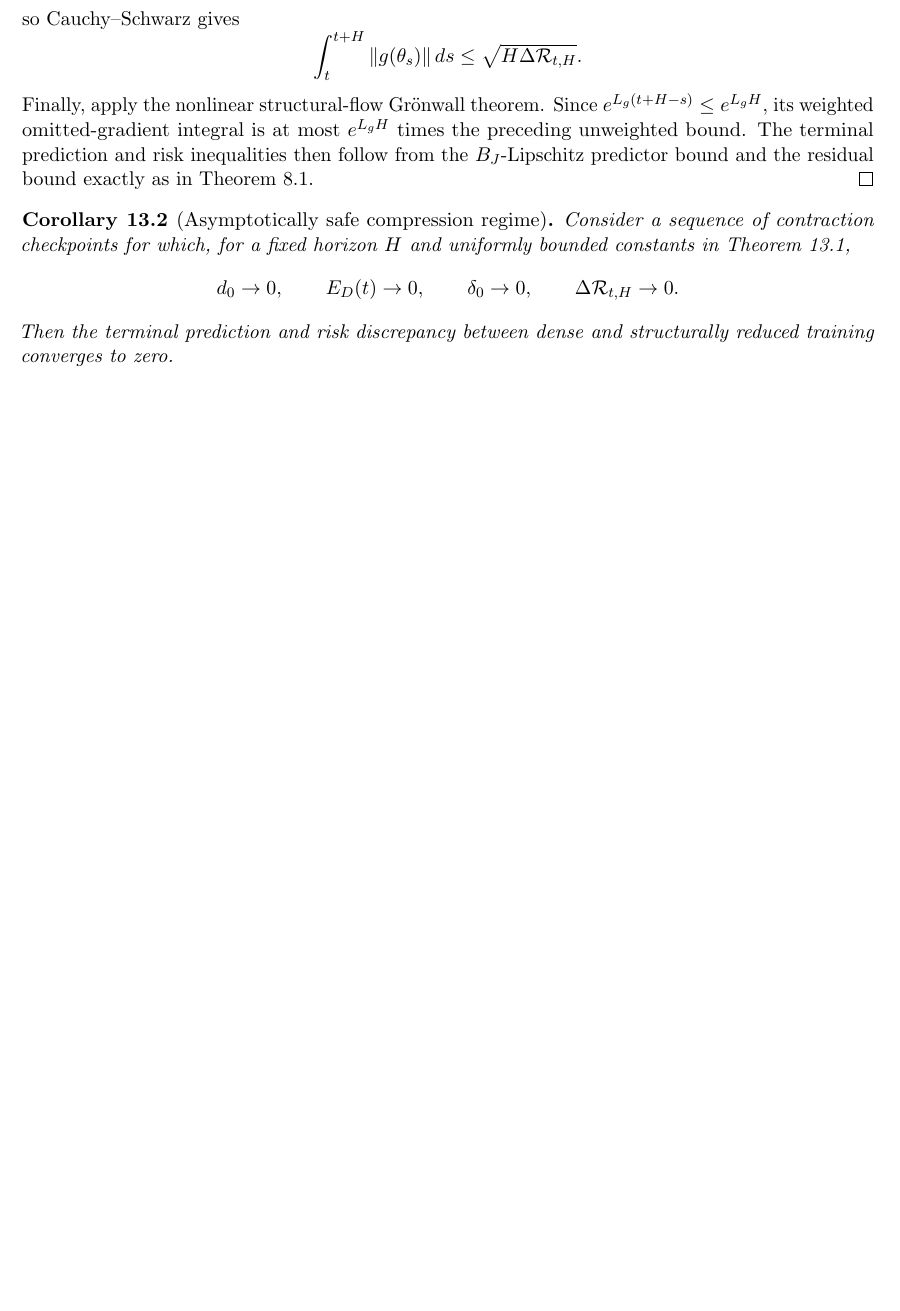
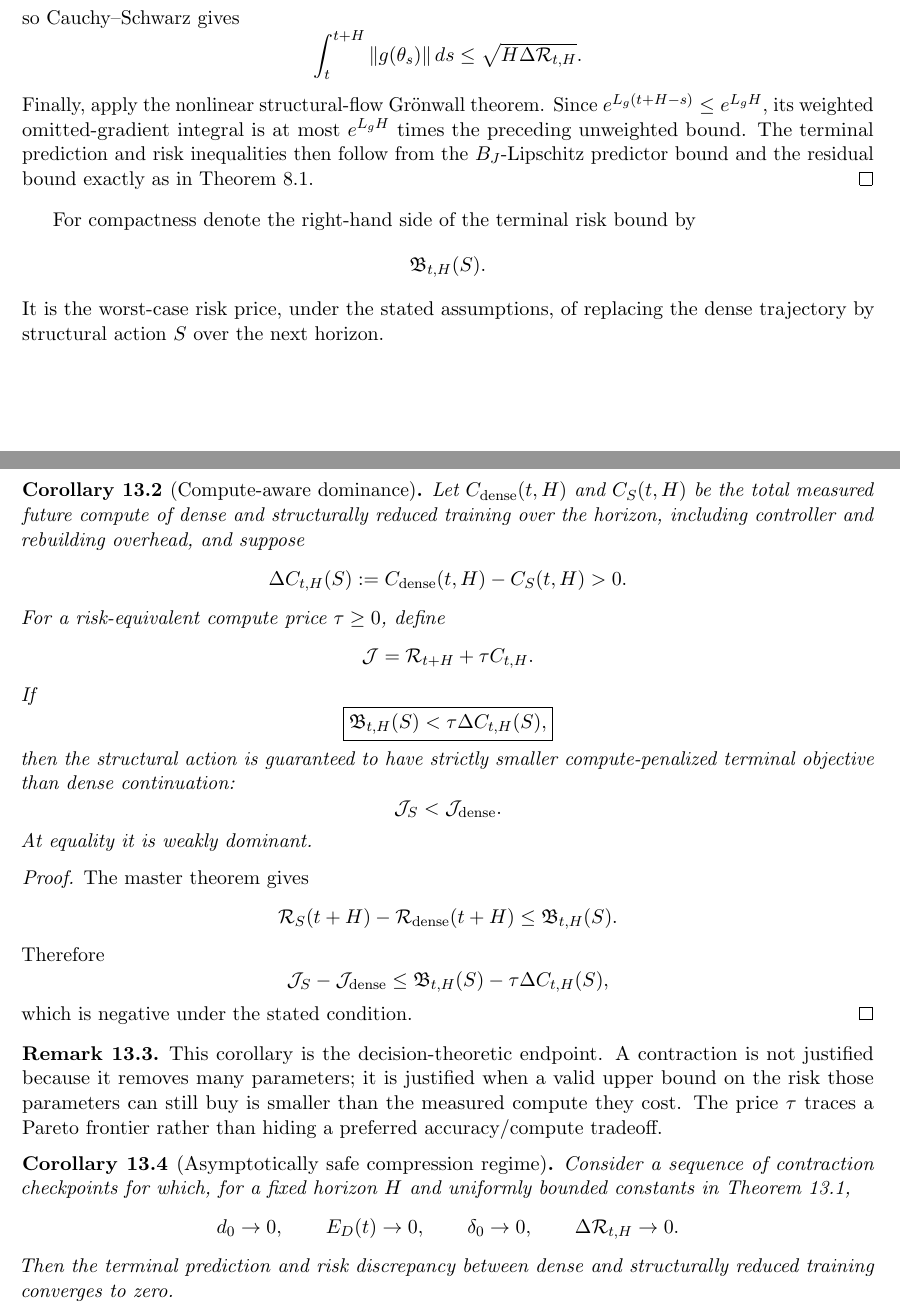
Before and after one commit to ENRICOBIGNOZZI/Neural-NET, a LaTeX paper (theory/main.tex, which reads theory/parts/05_master_certificate.tex): part of page 16 of 23 before the commit and two parts of pages 16 and 17 of 23 after it, the two joined at a grey line, cut so that both start at the same text, the shorter picture padded with empty space. Compiled offline with pdfLaTeX.

Commit message:
Add compute-aware contraction dominance corollary

```diff
--- a/theory/parts/05_master_certificate.tex
+++ b/theory/parts/05_master_certificate.tex
@@ -103,6 +103,51 @@ Finally, apply the nonlinear structural-flow Gr\"onwall theorem. Since
 $e^{L_g(t+H-s)}\le e^{L_gH}$, its weighted omitted-gradient integral is at most $e^{L_gH}$ times the preceding unweighted bound. The terminal prediction and risk inequalities then follow from the $B_J$-Lipschitz predictor bound and the residual bound exactly as in Theorem~\ref{thm:gronwall}.
 \end{proof}
 
+For compactness denote the right-hand side of the terminal risk bound by
+\[
+\mathfrak B_{t,H}(S).
+\]
+It is the worst-case risk price, under the stated assumptions, of replacing the dense trajectory by structural action $S$ over the next horizon.
+
+\begin{corollary}[Compute-aware dominance]\label{cor:compute-dominance}
+Let $C_{\rm dense}(t,H)$ and $C_S(t,H)$ be the total measured future compute of dense and structurally reduced training over the horizon, including controller and rebuilding overhead, and suppose
+\[
+\Delta C_{t,H}(S)
+:=C_{\rm dense}(t,H)-C_S(t,H)>0.
+\]
+For a risk-equivalent compute price $\tau\ge0$, define
+\[
+\mathcal J=\R_{t+H}+\tau C_{t,H}.
+\]
+If
+\[
+\boxed{\mathfrak B_{t,H}(S)<\tau\Delta C_{t,H}(S),}
+\]
+then the structural action is guaranteed to have strictly smaller compute-penalized terminal objective than dense continuation:
+\[
+\mathcal J_S<\mathcal J_{\rm dense}.
+\]
+At equality it is weakly dominant.
+\end{corollary}
+
+\begin{proof}
+The master theorem gives
+\[
+\R_S(t+H)-\R_{\rm dense}(t+H)\le\mathfrak B_{t,H}(S).
+\]
+Therefore
+\[
+\mathcal J_S-\mathcal J_{\rm dense}
+\le
+\mathfrak B_{t,H}(S)-\tau\Delta C_{t,H}(S),
+\]
+which is negative under the stated condition.
+\end{proof}
+
+\begin{remark}
+This corollary is the decision-theoretic endpoint. A contraction is not justified because it removes many parameters; it is justified when a valid upper bound on the risk those parameters can still buy is smaller than the measured compute they cost. The price $\tau$ traces a Pareto frontier rather than hiding a preferred accuracy/compute tradeoff.
+\end{remark}
+
 \begin{corollary}[Asymptotically safe compression regime]\label{cor:asymptotic-safe}
 Consider a sequence of contraction checkpoints for which, for a fixed horizon $H$ and uniformly bounded constants in Theorem~\ref{thm:master-safe},
 \[
```
